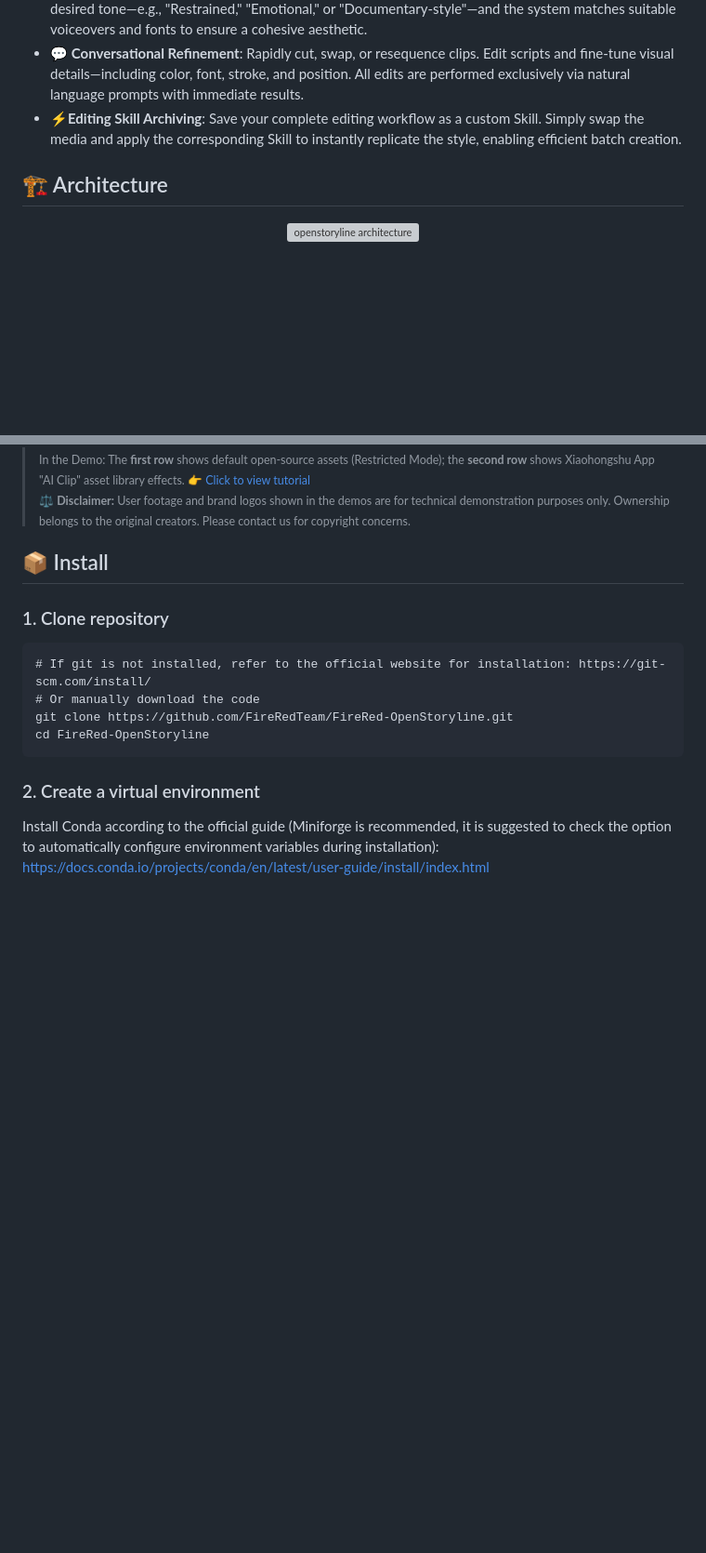
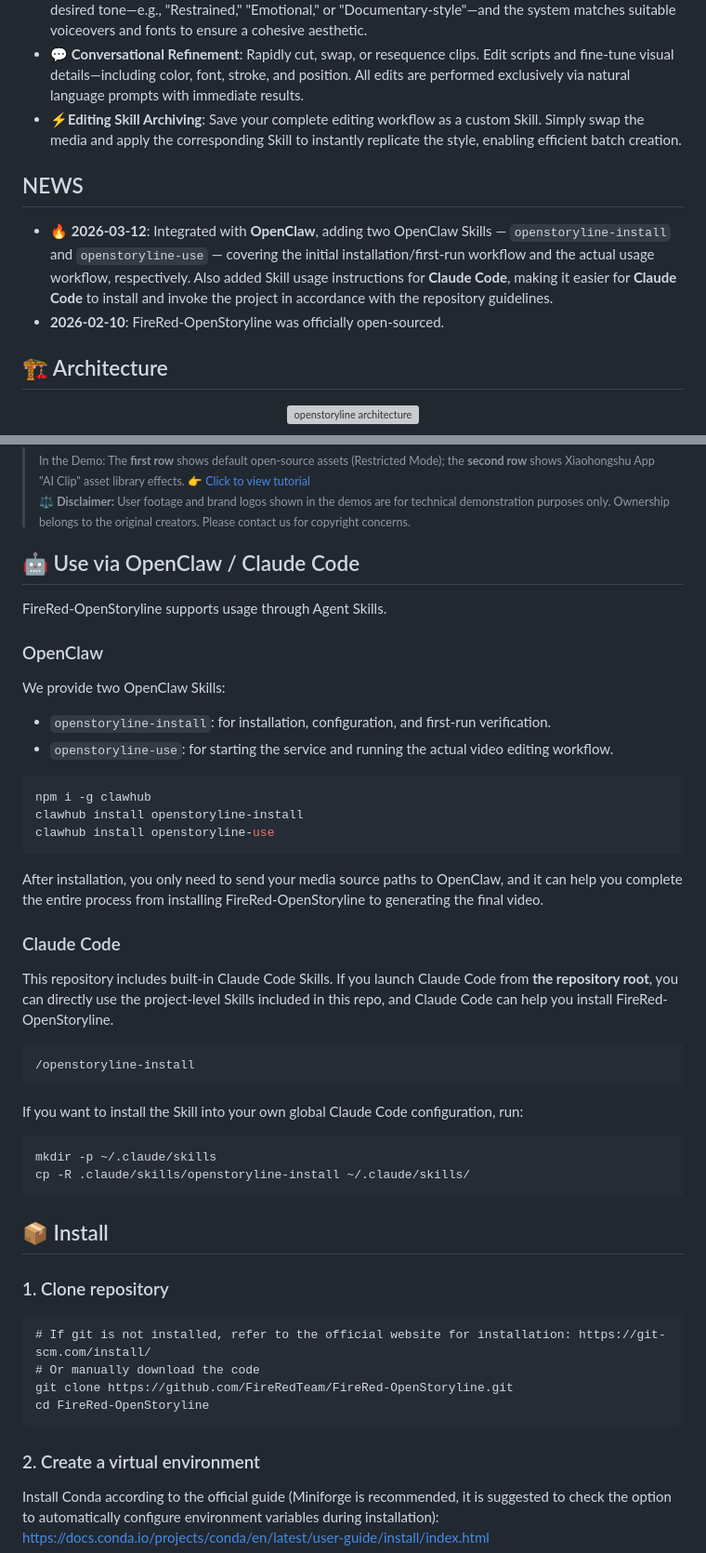
Before and after one commit to lightdev627/FireRed-OpenStoryline, a Markdown page: README.md, 2 parts joined by grey strips. Shown at 93% size. Drawn GitHub-style; blank space fills up the shorter version; grey boxes are pictures that could not be loaded.

Commit message:
add openstoryline install skill and README usage guide

````diff
--- a/README.md
+++ b/README.md
@@ -50,6 +50,11 @@
 - 💬 **Conversational Refinement**: Rapidly cut, swap, or resequence clips. Edit scripts and fine-tune visual details—including color, font, stroke, and position. All edits are performed exclusively via natural language prompts with immediate results.
 - ⚡**Editing Skill Archiving**: Save your complete editing workflow as a custom Skill. Simply swap the media and apply the corresponding Skill to instantly replicate the style, enabling efficient batch creation.
 
+## NEWS
+
+* 🔥 **2026-03-12**: Integrated with **OpenClaw**, adding two OpenClaw Skills — `openstoryline-install` and `openstoryline-use` — covering the initial installation/first-run workflow and the actual usage workflow, respectively. Also added Skill usage instructions for **Claude Code**, making it easier for **Claude Code** to install and invoke the project in accordance with the repository guidelines.
+* **2026-02-10**: FireRed-OpenStoryline was officially open-sourced.
+
 ## 🏗️ Architecture
 
 <p align="center">
@@ -91,6 +96,41 @@
 > In the Demo: The <b>first row</b> shows default open-source assets (Restricted Mode); the <b>second row</b> shows Xiaohongshu App "AI Clip" asset library effects. 👉 <a href="https://image-url-2-feature-1251524319.cos.ap-shanghai.myqcloud.com/openstoryline/docs/media/others/ai_cut_guide.png">Click to view tutorial</a><br>
 > ⚖️ <b>Disclaimer:</b> User footage and brand logos shown in the demos are for technical demonstration purposes only. Ownership belongs to the original creators. Please contact us for copyright concerns.
 > </sub>
+
+## 🤖 Use via OpenClaw / Claude Code
+
+FireRed-OpenStoryline supports usage through Agent Skills.
+
+### OpenClaw
+
+We provide two OpenClaw Skills:
+
+* `openstoryline-install`: for installation, configuration, and first-run verification.
+* `openstoryline-use`: for starting the service and running the actual video editing workflow.
+
+```bash
+npm i -g clawhub
+clawhub install openstoryline-install
+clawhub install openstoryline-use
+```
+
+After installation, you only need to send your media source paths to OpenClaw, and it can help you complete the entire process from installing FireRed-OpenStoryline to generating the final video.
+
+### Claude Code
+
+This repository includes built-in Claude Code Skills.
+If you launch Claude Code from **the repository root**, you can directly use the project-level Skills included in this repo, and Claude Code can help you install FireRed-OpenStoryline.
+
+```bash
+/openstoryline-install
+```
+
+If you want to install the Skill into your own global Claude Code configuration, run:
+
+```bash
+mkdir -p ~/.claude/skills
+cp -R .claude/skills/openstoryline-install ~/.claude/skills/
+```
 
 
 ## 📦 Install
````
Also changed, not shown: README_zh.md (+38 -1 lines), 1 other file.
